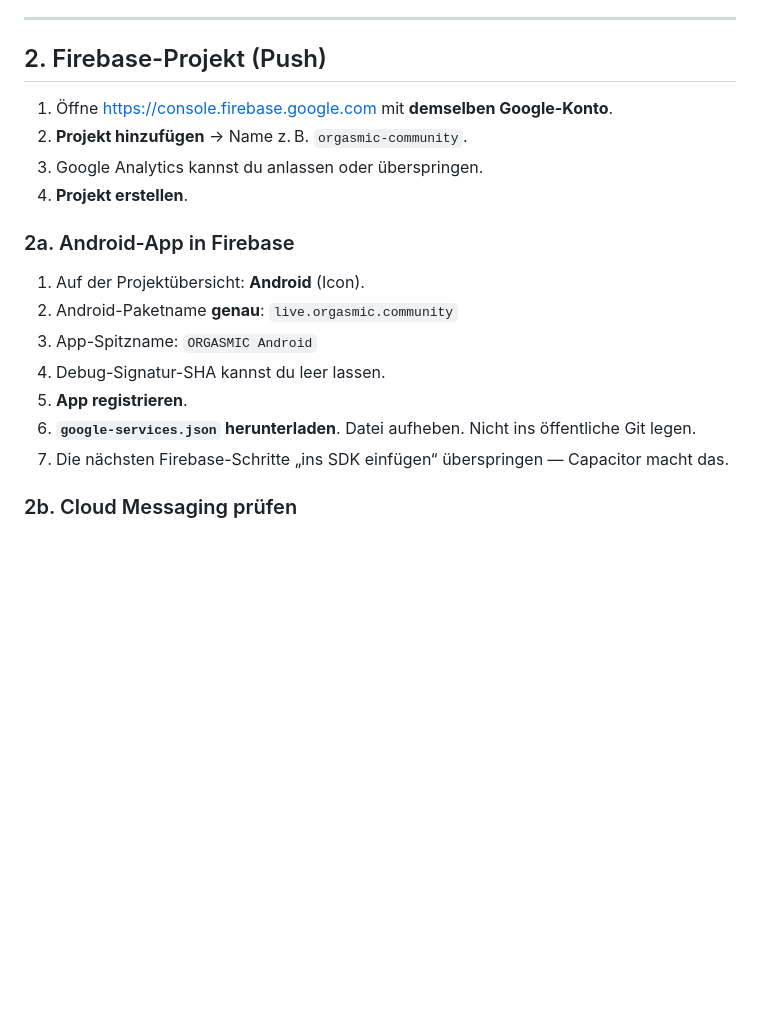
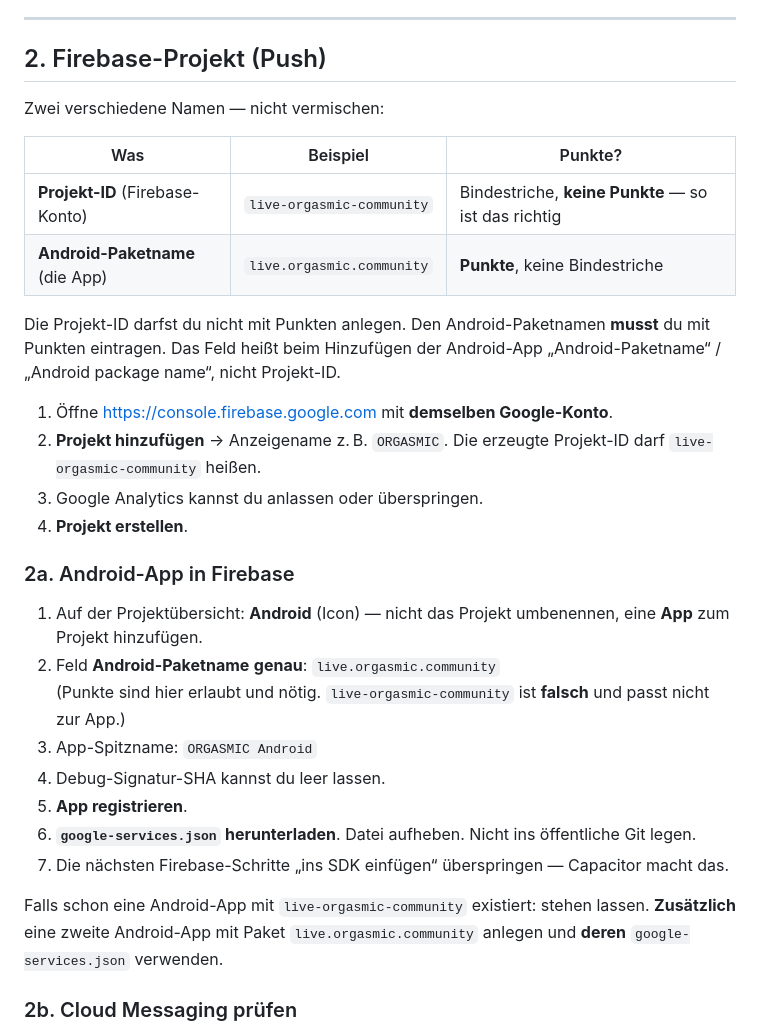
Before and after one commit to xxxchris0815/orgasmic-community, a Markdown page: orgasmic-native/ANLEITUNG-ANDROID.md, the part around the change. GitHub-like rendering; blank space fills up the shorter version.

Commit message:
docs(native): distinguish Firebase project ID from Android package
The project ID may be live-orgasmic-community; the app package must
stay live.orgasmic.community.

Co-authored-by: expectmagic3 <expectmagic3@gmail.com>

```diff
--- a/orgasmic-native/ANLEITUNG-ANDROID.md
+++ b/orgasmic-native/ANLEITUNG-ANDROID.md
@@ -43,20 +43,32 @@ Workflows in Codemagic:
 
 ## 2. Firebase-Projekt (Push)
 
+Zwei verschiedene Namen — nicht vermischen:
+
+| Was | Beispiel | Punkte? |
+| --- | --- | --- |
+| **Projekt-ID** (Firebase-Konto) | `live-orgasmic-community` | Bindestriche, **keine Punkte** — so ist das richtig |
+| **Android-Paketname** (die App) | `live.orgasmic.community` | **Punkte**, keine Bindestriche |
+
+Die Projekt-ID darfst du nicht mit Punkten anlegen. Den Android-Paketnamen **musst** du mit Punkten eintragen. Das Feld heißt beim Hinzufügen der Android-App „Android-Paketname“ / „Android package name“, nicht Projekt-ID.
+
 1. Öffne [https://console.firebase.google.com](https://console.firebase.google.com) mit **demselben Google-Konto**.
-2. **Projekt hinzufügen** → Name z. B. `orgasmic-community`.
+2. **Projekt hinzufügen** → Anzeigename z. B. `ORGASMIC`. Die erzeugte Projekt-ID darf `live-orgasmic-community` heißen.
 3. Google Analytics kannst du anlassen oder überspringen.
 4. **Projekt erstellen**.
 
 ### 2a. Android-App in Firebase
 
-1. Auf der Projektübersicht: **Android** (Icon).
-2. Android-Paketname **genau**: `live.orgasmic.community`
+1. Auf der Projektübersicht: **Android** (Icon) — nicht das Projekt umbenennen, eine **App** zum Projekt hinzufügen.
+2. Feld **Android-Paketname** **genau**: `live.orgasmic.community`
+   (Punkte sind hier erlaubt und nötig. `live-orgasmic-community` ist **falsch** und passt nicht zur App.)
 3. App-Spitzname: `ORGASMIC Android`
 4. Debug-Signatur-SHA kannst du leer lassen.
 5. **App registrieren**.
 6. **`google-services.json` herunterladen**. Datei aufheben. Nicht ins öffentliche Git legen.
 7. Die nächsten Firebase-Schritte „ins SDK einfügen“ überspringen — Capacitor macht das.
+
+Falls schon eine Android-App mit `live-orgasmic-community` existiert: stehen lassen. **Zusätzlich** eine zweite Android-App mit Paket `live.orgasmic.community` anlegen und **deren** `google-services.json` verwenden.
 
 ### 2b. Cloud Messaging prüfen
 
```
